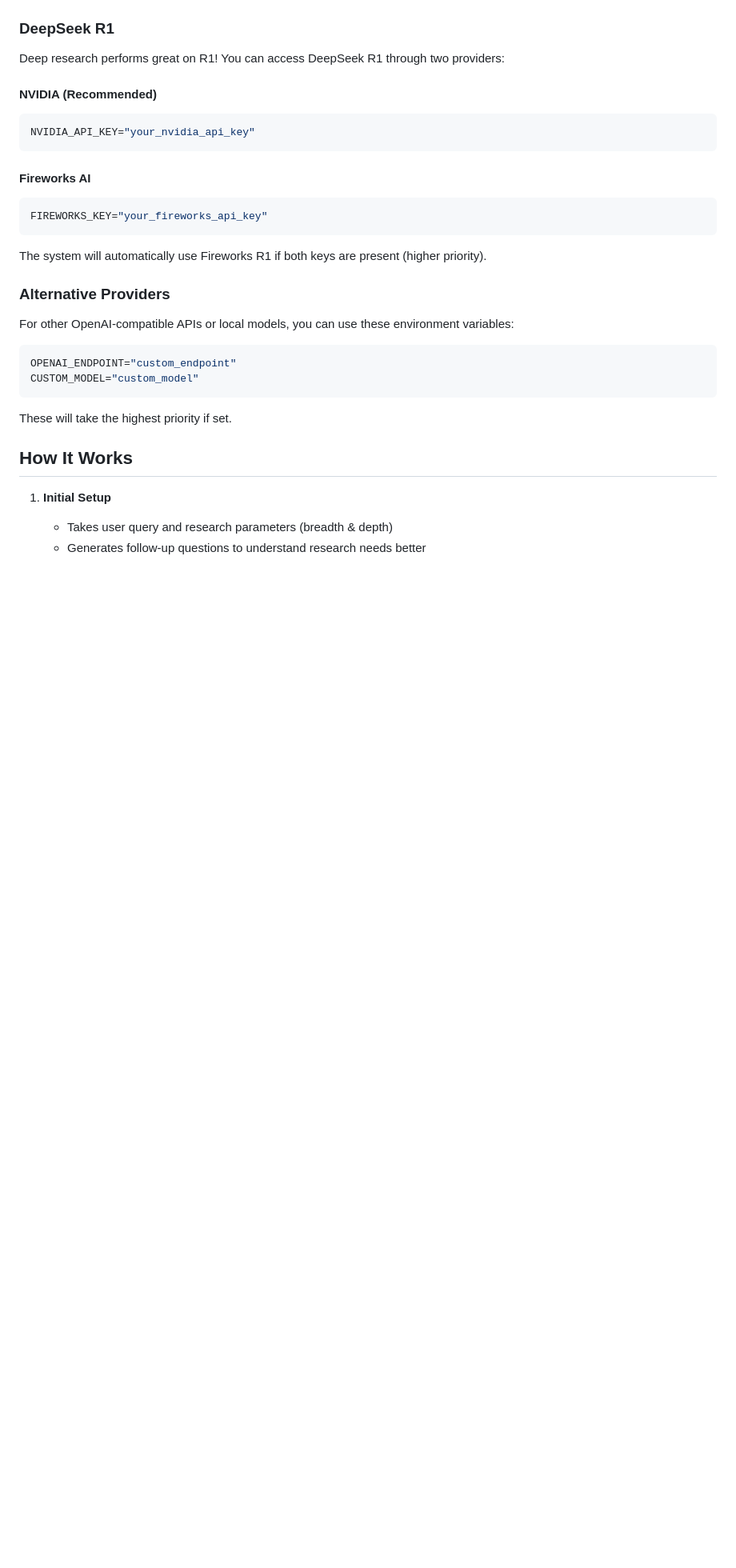
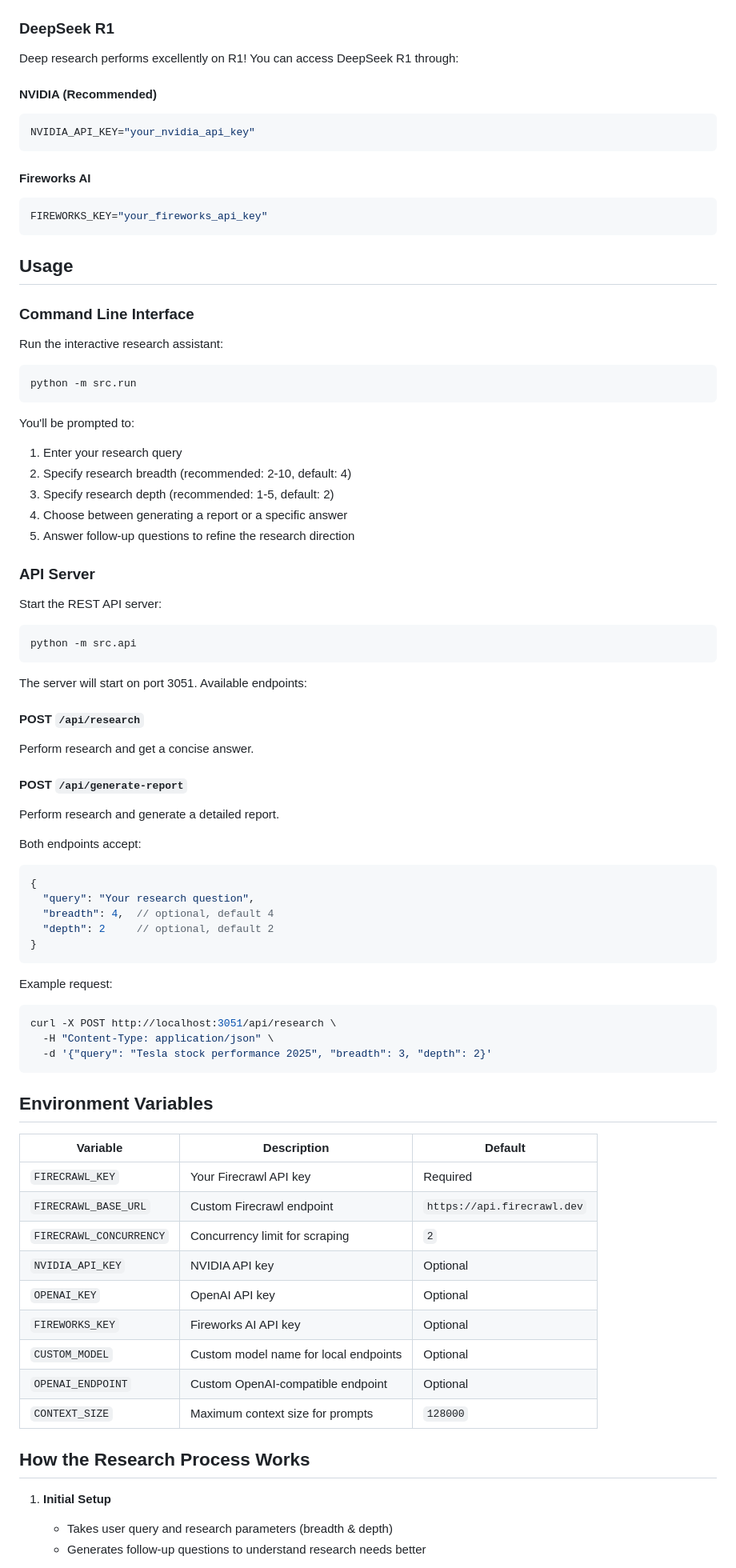
Before and after one commit to Finance-LLMs/deep-research-python, a Markdown page: README.md, the part around one of its changes. Shown at 80% size. Rendered like a GitHub page; blank space fills up the shorter version.

````diff
--- a/README.md
+++ b/README.md
@@ -194,7 +178,7 @@ If you have a free version, you may sometimes run into rate limit errors, you ca
 
 ### DeepSeek R1
 
-Deep research performs great on R1! You can access DeepSeek R1 through two providers:
+Deep research performs excellently on R1! You can access DeepSeek R1 through:
 
 #### NVIDIA (Recommended)
 ```bash
@@ -206,19 +190,70 @@ NVIDIA_API_KEY="your_nvidia_api_key"
 FIREWORKS_KEY="your_fireworks_api_key"
 ```
 
-The system will automatically use Fireworks R1 if both keys are present (higher priority).
+## Usage
 
-### Alternative Providers
+### Command Line Interface
 
-For other OpenAI-compatible APIs or local models, you can use these environment variables:
+Run the interactive research assistant:
 
 ```bash
-OPENAI_ENDPOINT="custom_endpoint"
-CUSTOM_MODEL="custom_model"
+python -m src.run
 ```
 
-These will take the highest priority if set.
+You'll be prompted to:
 
-## How It Works
+1. Enter your research query
+2. Specify research breadth (recommended: 2-10, default: 4)
+3. Specify research depth (recommended: 1-5, default: 2)
+4. Choose between generating a report or a specific answer
+5. Answer follow-up questions to refine the research direction
+
+### API Server
+
+Start the REST API server:
+
+```bash
+python -m src.api
+```
+
+The server will start on port 3051. Available endpoints:
+
+#### POST `/api/research`
+Perform research and get a concise answer.
+
+#### POST `/api/generate-report`
+Perform research and generate a detailed report.
+
+Both endpoints accept:
+```json
+{
+  "query": "Your research question",
+  "breadth": 4,  // optional, default 4
+  "depth": 2     // optional, default 2
+}
+```
+
+Example request:
+```bash
+curl -X POST http://localhost:3051/api/research \
+  -H "Content-Type: application/json" \
+  -d '{"query": "Tesla stock performance 2025", "breadth": 3, "depth": 2}'
+```
+
+## Environment Variables
+
+| Variable | Description | Default |
+|----------|-------------|---------|
+| `FIRECRAWL_KEY` | Your Firecrawl API key | Required |
+| `FIRECRAWL_BASE_URL` | Custom Firecrawl endpoint | `https://api.firecrawl.dev` |
+| `FIRECRAWL_CONCURRENCY` | Concurrency limit for scraping | `2` |
+| `NVIDIA_API_KEY` | NVIDIA API key | Optional |
+| `OPENAI_KEY` | OpenAI API key | Optional |
+| `FIREWORKS_KEY` | Fireworks AI API key | Optional |
+| `CUSTOM_MODEL` | Custom model name for local endpoints | Optional |
+| `OPENAI_ENDPOINT` | Custom OpenAI-compatible endpoint | Optional |
+| `CONTEXT_SIZE` | Maximum context size for prompts | `128000` |
+
+## How the Research Process Works
 
 1. **Initial Setup**
````
Also changed, not shown: other parts of README.md (+105 -70 lines), README_PYTHON.md (deleted, +0 -113 lines).
